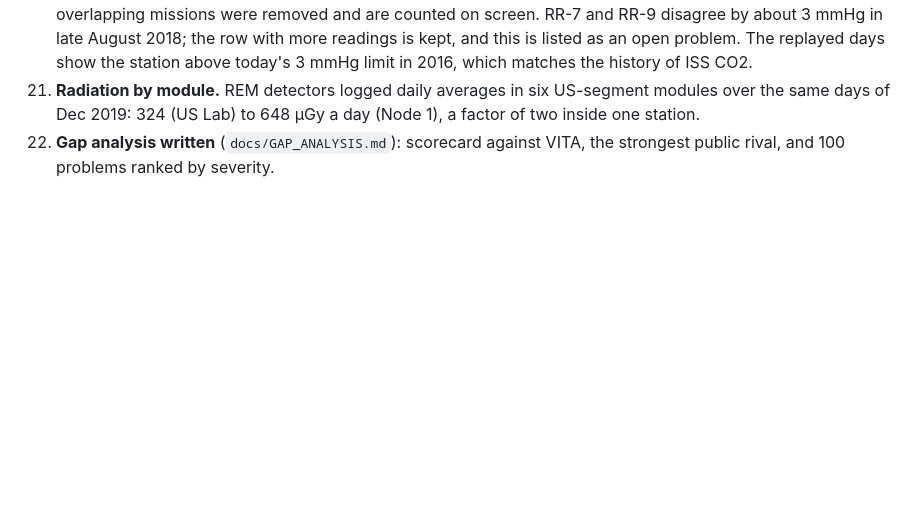
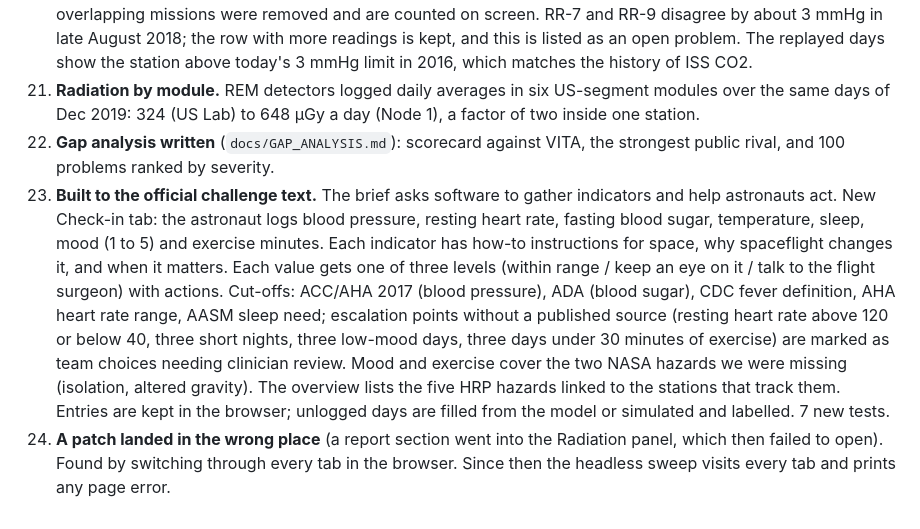
Before and after one commit to palashraks-afk/NASA-Space-Apps, a Markdown page: docs/BUILD_LOG.md, the part around the change. GitHub-like rendering; blank space fills up the shorter version.

```diff
--- a/docs/BUILD_LOG.md
+++ b/docs/BUILD_LOG.md
@@ -43,3 +43,5 @@ Not downloaded: LifeSnaps (single 615 MB archive, over the 500 MB limit agreed b
 20. **Cabin air is now real.** 358 days of ISS telemetry from NASA OSDR's Environmental Data App replace the simulated cabin. 42 flat-lined sensor days (one value all day, e.g. 0.152 mmHg) and 31 duplicate days from overlapping missions were removed and are counted on screen. RR-7 and RR-9 disagree by about 3 mmHg in late August 2018; the row with more readings is kept, and this is listed as an open problem. The replayed days show the station above today's 3 mmHg limit in 2016, which matches the history of ISS CO2.
 21. **Radiation by module.** REM detectors logged daily averages in six US-segment modules over the same days of Dec 2019: 324 (US Lab) to 648 µGy a day (Node 1), a factor of two inside one station.
 22. **Gap analysis written** (`docs/GAP_ANALYSIS.md`): scorecard against VITA, the strongest public rival, and 100 problems ranked by severity.
+23. **Built to the official challenge text.** The brief asks software to gather indicators and help astronauts act. New Check-in tab: the astronaut logs blood pressure, resting heart rate, fasting blood sugar, temperature, sleep, mood (1 to 5) and exercise minutes. Each indicator has how-to instructions for space, why spaceflight changes it, and when it matters. Each value gets one of three levels (within range / keep an eye on it / talk to the flight surgeon) with actions. Cut-offs: ACC/AHA 2017 (blood pressure), ADA (blood sugar), CDC fever definition, AHA heart rate range, AASM sleep need; escalation points without a published source (resting heart rate above 120 or below 40, three short nights, three low-mood days, three days under 30 minutes of exercise) are marked as team choices needing clinician review. Mood and exercise cover the two NASA hazards we were missing (isolation, altered gravity). The overview lists the five HRP hazards linked to the stations that track them. Entries are kept in the browser; unlogged days are filled from the model or simulated and labelled. 7 new tests.
+24. **A patch landed in the wrong place** (a report section went into the Radiation panel, which then failed to open). Found by switching through every tab in the browser. Since then the headless sweep visits every tab and prints any page error.
```
Also changed, not shown: README.md (+4 -2 lines), docs/GAP_ANALYSIS.md (+8 -8 lines), docs/img/checkin.png (added), docs/img/console-overview.png, 6 other files.
